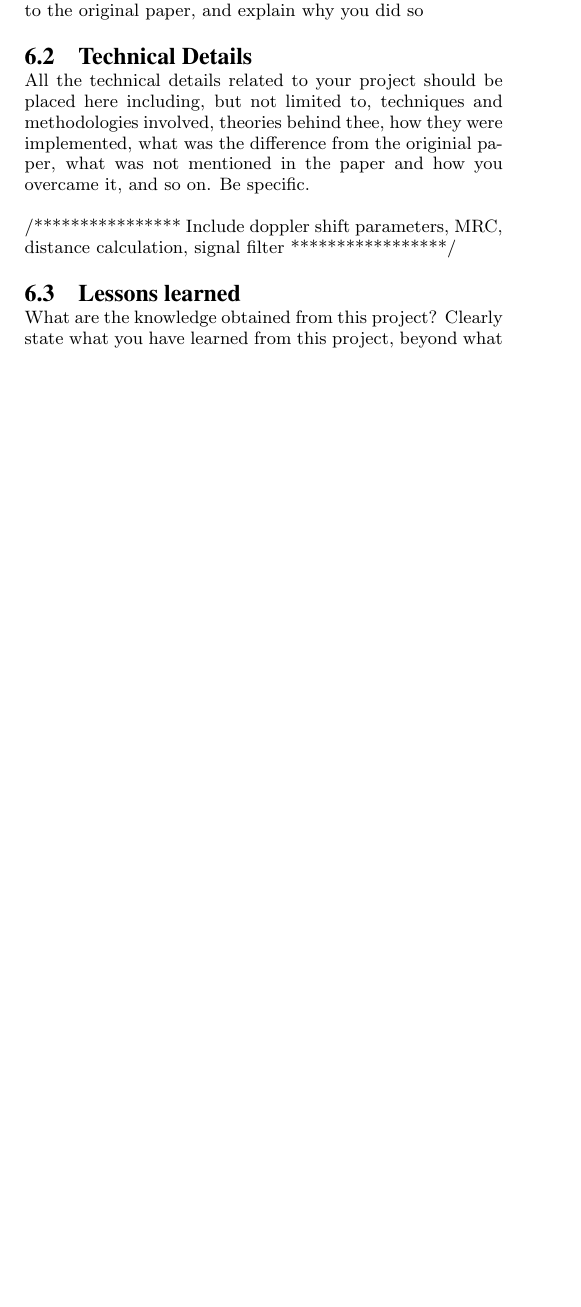
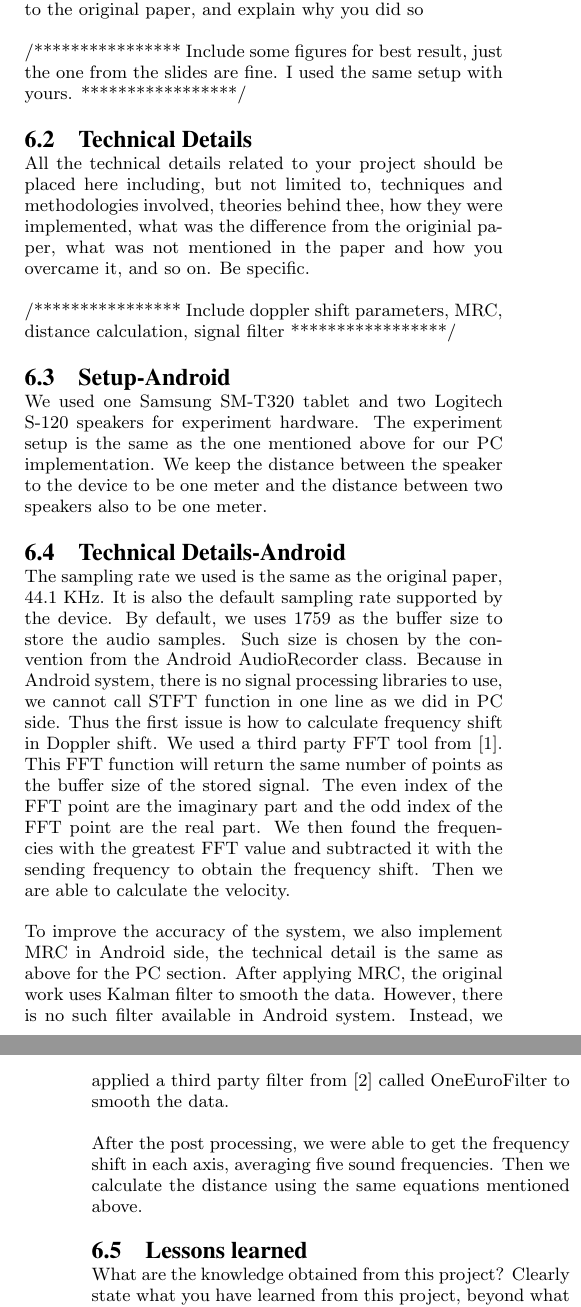
Before and after one commit to joshu0991/Project-Report, a LaTeX paper (sigproc-sp.tex): part of one column of page 3 of 4 before the commit and two parts of the columns of pages 3 and 4 of 4 after it, the two joined at a grey line, cut so that both start at the same text, the shorter picture padded with empty space. Compiled offline with pdfLaTeX.

Commit message:
wrote section 6
I wrote part of section 6.

```diff
--- a/sigproc-sp.tex
+++ b/sigproc-sp.tex
@@ -325,3 +331,6 @@ to the original paper, and explain why you did so
+Include some figures for best result, just the one from
+the slides are fine. I used the same setup with yours.
+*****************/
 
 \subsection{Technical Details} \label{technical_details}
 All  the  technical  details  related  to  your  project  should  be
@@ -336,6 +345,36 @@ Include doppler shift parameters, MRC, distance calculation, signal filter
 *****************/
 
 
+\subsection{Setup-Android}
+We used one Samsung SM-T320 tablet and two Logitech S-120 speakers for experiment
+hardware. The experiment setup is the same as the one mentioned above for our PC
+implementation. We keep the distance between the speaker to the device to be one meter
+and the distance between two speakers also to be one meter.
+
+\subsection{Technical Details-Android}
+The sampling rate we used is the same as the original paper, 44.1 KHz. It is also the
+default sampling rate supported by the device. By default, we uses 1759 as the buffer
+size to store the audio samples. Such size is chosen by the convention from the
+Android AudioRecorder class.
+Because in Android system, there is no signal processing libraries to use, we cannot
+call STFT function in one line as we did in PC side. Thus the first issue is how to
+calculate frequency shift in Doppler shift. We used a third party FFT tool from
+\cite{FFT}. This FFT function will return the same number of points as the buffer size
+of the stored signal. The even index of the FFT point are the imaginary part and the odd
+index of the FFT point are the real part. We then found the frequencies with the greatest
+FFT value and subtracted it with the sending frequency to obtain the frequency shift.
+Then we are able to calculate the velocity.
+
+To improve the accuracy of the system, we also implement MRC in Android side, the
+technical detail is the same as above for the PC section. After applying MRC, the original
+work uses Kalman filter to smooth the data. However, there is no such filter available in
+Android system. Instead, we applied a third party filter from
+\cite{SignalFilter} called OneEuroFilter to smooth the data.
+
+After the post processing, we were able to get the frequency shift in each axis, averaging
+five sound frequencies. Then we calculate the distance using the same equations mentioned
+above.
+
 \subsection{Lessons learned}
 What are the knowledge obtained from this project? Clearly
 state what you have learned from this project, beyond what
```
Also changed, not shown: sigproc.bib (+7 -0 lines), sigproc-sp.bbl, sigproc-sp.pdf, sigproc-sp.tex (26 more changed lines), 4 other files.
